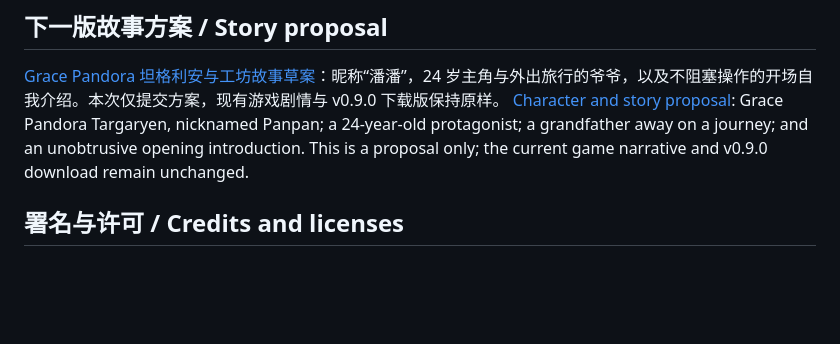
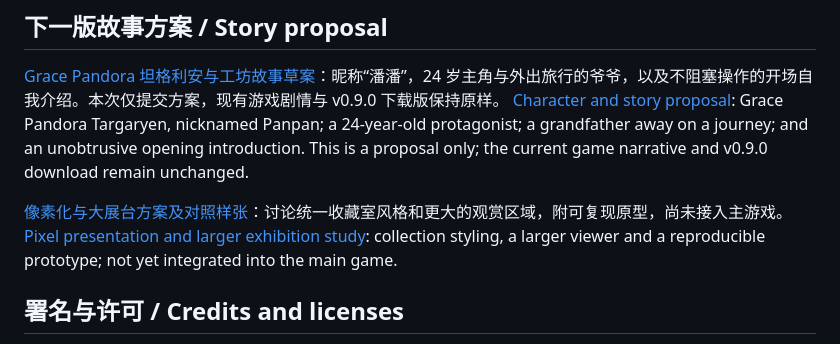
Before and after one commit to TimrayZ/gem-atelier, a Markdown page: README.md, the part around the change. Rendered like a GitHub page; blank space fills up the shorter version.

Commit message:
Study pixel gem presentation and larger exhibition layout

```diff
--- a/README.md
+++ b/README.md
@@ -72,6 +72,9 @@ Run the command above for model tests; additional scripts cover all material/cut
 [Grace Pandora 坦格利安与工坊故事草案](docs/角色与故事方案.md)：昵称“潘潘”，24 岁主角与外出旅行的爷爷，以及不阻塞操作的开场自我介绍。本次仅提交方案，现有游戏剧情与 v0.9.0 下载版保持原样。
 [Character and story proposal](docs/角色与故事方案.md): Grace Pandora Targaryen, nicknamed Panpan; a 24-year-old protagonist; a grandfather away on a journey; and an unobtrusive opening introduction. This is a proposal only; the current game narrative and v0.9.0 download remain unchanged.
 
+[像素化与大展台方案及对照样张](docs/像素化展台方案.md)：讨论统一收藏室风格和更大的观赏区域，附可复现原型，尚未接入主游戏。
+[Pixel presentation and larger exhibition study](docs/像素化展台方案.md): collection styling, a larger viewer and a reproducible prototype; not yet integrated into the main game.
+
 ## 署名与许可 / Credits and licenses
 
 - **Carefree — Kevin MacLeod (incompetech.com)**，音乐适用 [CC BY 4.0](https://creativecommons.org/licenses/by/4.0/)，录音未修改、降低播放音量。[原始来源 / Original source](https://remote.incompetech.com/music/royalty-free/index.html?Search=Search&isrc=USUAN1400037) · [完整音频署名 / Audio credits](gem-atelier/audio/CREDITS.md).
```
Also changed, not shown: docs/像素化展台方案.md (added, +69 -0 lines), docs/images/style-large-study.png (added), docs/images/style-pixel-2.png (added), docs/images/style-smooth.png (added), 2 other files.
